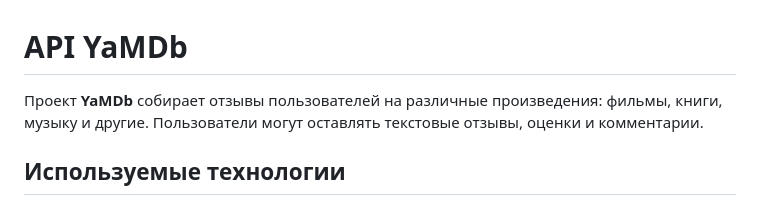
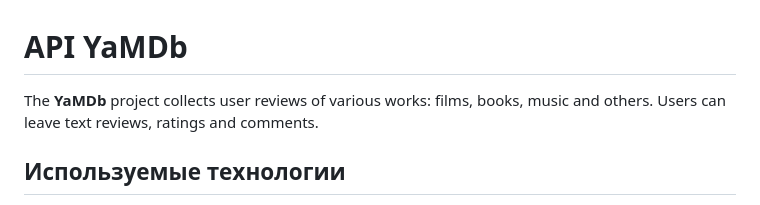
Before and after one commit to neyfiz/api_yamdb, a Markdown page: README.md, the part around the change. GitHub-like rendering.

```diff
--- a/README.md
+++ b/README.md
@@ -1,6 +1,6 @@
 # API YaMDb
 
-Проект **YaMDb** собирает отзывы пользователей на различные произведения: фильмы, книги, музыку и другие. Пользователи могут оставлять текстовые отзывы, оценки и комментарии.
+The **YaMDb** project collects user reviews of various works: films, books, music and others. Users can leave text reviews, ratings and comments.
 
 ## Используемые технологии
 
```
